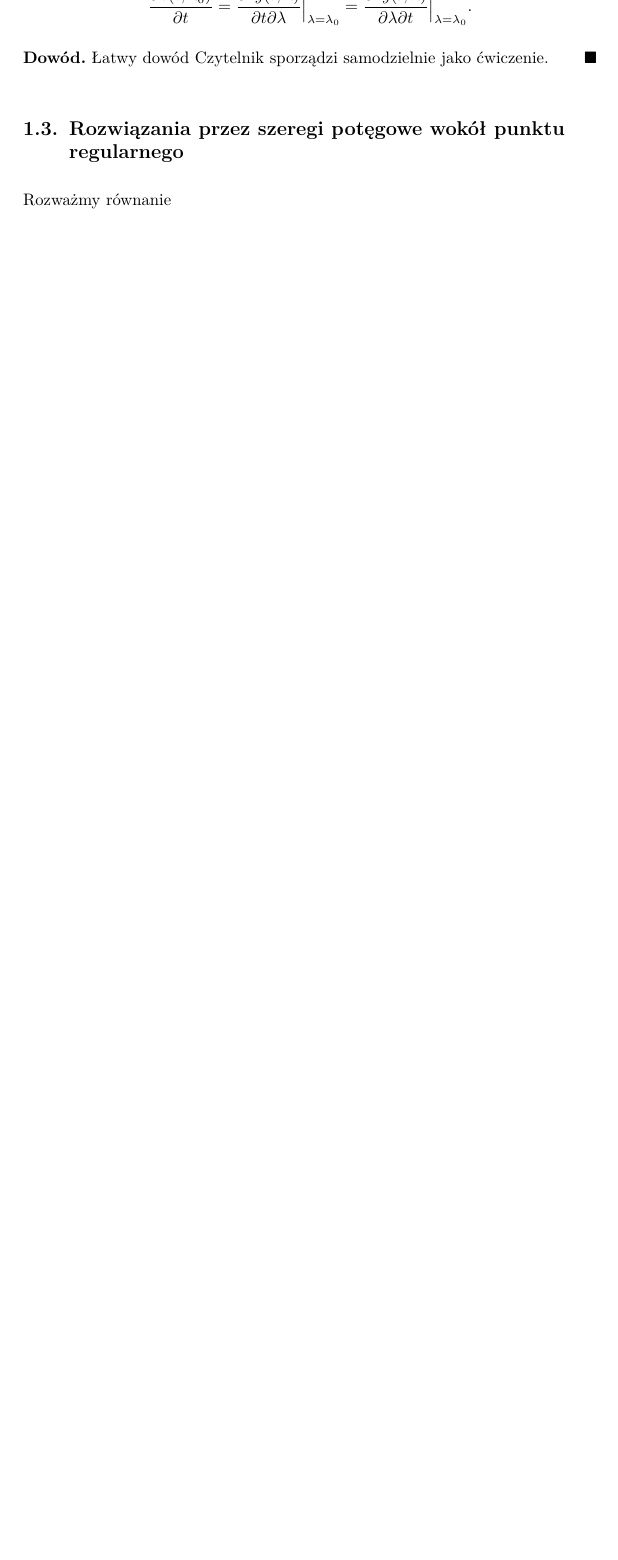
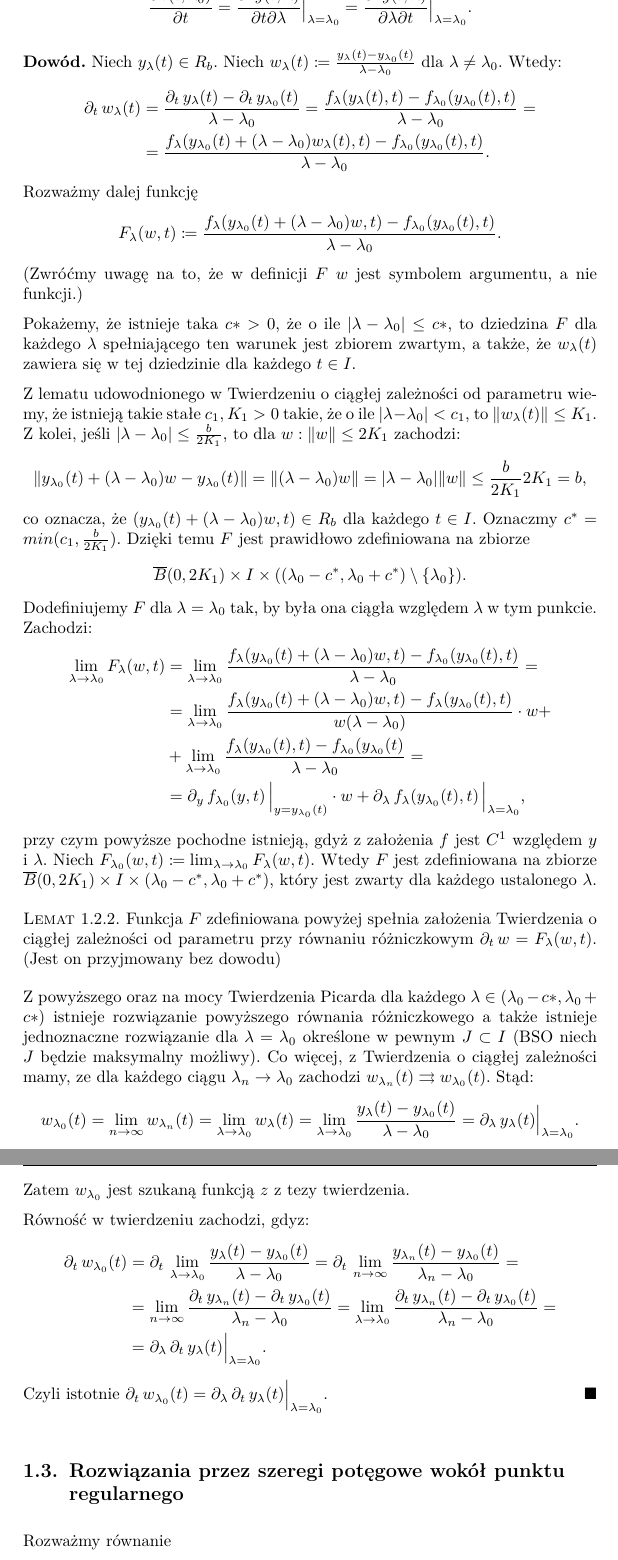
Before and after one commit to Korigami/RRZ, a LaTeX document (RRZ.tex, which reads subfiles/1-2.tex, subfiles/preamble.tex): part of page 6 of 16 before the commit and two parts of pages 6 and 7 of 17 after it, the two joined at a grey line, cut so that both start at the same text, the shorter picture padded with empty space. Compiled offline with pdfLaTeX.

Commit message:
Rozniczkowalna_zaleznosc.tex

```diff
--- a/subfiles/1-2.tex
+++ b/subfiles/1-2.tex
@@ -32,5 +34,93 @@
 	\end{theorem}
 
 	\begin{proof}
-  Łatwy dowód Czytelnik sporządzi samodzielnie jako ćwiczenie.
+		%
+		Niech $y_\l(t) \in R_b$. Niech $w_\l(t) \coloneqq \frac{ y_\l(t) - y_{\l_0}(t) }{ \l - \l_0 }$ dla $\l \ne \l_0$.
+		Wtedy:
+		%
+		\begin{align*}
+		%
+		\pd{t} w_\l(t) &= \frac{ \pd{t} y_\l(t) - \pd{t} y_{\l_0}(t) }{ \l - \l_0 } = \frac{ f_\l(y_\l(t), t) -
+			f_{\l_0}(y_{\l_0}(t), t) }{ \l - \l_0 } = \\
+		&=  \frac{ f_\l(y_{\l_0}(t) + (\l - \l_0)w_\l(t), t) -
+			f_{\l_0}(y_{\l_0}(t), t) }{ \l - \l_0 } \text{.}
+		%
+		\end{align*}
+		%
+		Rozważmy dalej funkcję
+		%
+		\begin{equation*}
+		%
+		F_\l(w, t) \coloneqq \frac{ f_\l(y_{\l_0}(t) + (\l - \l_0)w, t) -  f_{\l_0}(y_{\l_0}(t), t) }{ \l - \l_0 } \text{.}
+		%
+		\end{equation*}
+		%
+		(Zwróćmy uwagę na to, że w definicji $F$ $w$ jest symbolem argumentu, a nie funkcji.)
+
+		Pokażemy, że istnieje taka $c* > 0$, że o ile $ \abs{ \l - \l_0} \le c*$, to dziedzina $F$ dla każdego $\l$ spełniającego ten warunek jest zbiorem zwartym, a także, że $w_\l(t)$ zawiera się w tej dziedzinie dla każdego $t \in I$.
+
+		Z lematu udowodnionego w Twierdzeniu o ciągłej zależności od parametru wiemy, że istnieją takie stałe $c_1, K_1 > 0$ takie, że o ile $\abs{ \l - \l_0 } < c_1$, to $\norm{ w_\l(t) } \le K_1$. Z kolei, jeśli $\abs{ \l - \l_0 } \le \frac{ b }{ 2K_1 }$,
+		to dla $w : \norm{ w } \le 2K_1$ zachodzi:
+		%
+		\begin{equation*}
+		%
+		\norm{ y_{\l_0}(t) + (\l - \l_0)w - y_{\l_0}(t) } = \norm { (\l - \l_0)w  } = \abs{ \l - \l_0 } \norm{ w } \le
+		\frac{ b }{ 2K_1 } 2K_1 = b \text{,}
+		%
+		\end{equation*}
+		%
+		co oznacza, że $( y_{\l_0}(t) + (\l - \l_0)w, t) \in R_b$ dla każdego $t \in I$. Oznaczmy $c^* = min(c_1, \frac{ b }{ 2K_1 } )$. Dzięki temu $F$ jest prawidłowo zdefiniowana na zbiorze
+		%
+		\begin{equation*}
+		%
+		\overline{B}(0, 2K_1) \times I \times ( (\l_0 - c^*, \l_0 + c^*) \setminus \{ \l_0 \} ) \text{.}
+		%
+		\end{equation*}
+		%
+		Dodefiniujemy $F$ dla $\l = \l_0$ tak, by była ona ciągła względem $\l$ w tym punkcie. Zachodzi:
+		%
+		\begin{align*}
+		%
+		\lim_{\l \to \l_0} F_\l(w, t) &= \lim_{\l \to \l_0} \frac{ f_\l(y_{\l_0}(t) + (\l - \l_0)w, t) -  f_{\l_0}(y_{\l_0}(t), t) }{ \l - \l_0 } = \\
+		&=  \lim_{\l \to \l_0} \frac{ f_\l(y_{\l_0}(t) + (\l - \l_0)w, t) -  f_\l (y_{\l_0}(t), t) }{ w(\l - \l_0) } \cdot w + \\
+		&+ \lim_{\l \to \l_0} \frac{ f_\l(y_{\l_0}(t), t) -  f_{\l_0}(y_{\l_0}(t) }{ \l - \l_0 } = \\
+		&= \pd{ y } f_{\l_0} (y, t) \, \Big\vert_{ y = y_{\l_0}(t) } \cdot w + \pd{ \l } f_{\l}( y_{\l_0}(t), t) \, \Big\vert_{ \l = \l_0 } \text{,}
+		\end{align*}
+		%
+		przy czym powyższe pochodne istnieją, gdyż z założenia $f$ jest $C^1$ względem $y$ i $\l$. Niech $F_{\l_0}(w, t) \coloneqq \lim_{\l \to \l_0} F_\l(w, t)$. Wtedy $F$ jest zdefiniowana na zbiorze $\overline{B}(0, 2K_1) \times I \times (\l_0 - c^*, \l_0 + c^*)$, który jest zwarty dla każdego ustalonego $\l$.
+		%
+		\begin{nestedlemma}
+			%
+			Funkcja $F$ zdefiniowana powyżej spełnia założenia Twierdzenia o ciągłej zależności od parametru przy równaniu
+			różniczkowym $\pd{t} w = F_\l(w, t)$. (Jest on przyjmowany bez dowodu)
+			%
+		\end{nestedlemma}
+		%
+		Z powyższego oraz na mocy Twierdzenia Picarda dla każdego $\l \in  (\l_0 - c*, \l_0 + c*)$ istnieje rozwiązanie
+		powyższego równania różniczkowego a także istnieje jednoznaczne rozwiązanie dla $\l = \l_0$ określone
+		w pewnym $J \subset I$ (BSO niech $J$ będzie maksymalny możliwy). Co więcej, z Twierdzenia
+		o ciągłej zależności mamy, ze dla każdego ciągu $\l_n \to \l_0$ zachodzi $w_{\l_n}(t) \rightrightarrows w_{\l_0}(t)$.
+		Stąd:
+		%
+		\begin{equation*}
+		%
+		w_{\l_0}(t) = \lim_{n \to \infty} w_{\l_n}(t) = \lim_{\l \to \l_0} w_{\l}(t) = \lim_{\l \to \l_0} \frac{ y_\l(t) - y_{\l_0}(t) }{ \l - \l_0 } = \pd{ \l } y_\l(t) \Big\vert_{ \l = \l_0 } \text{.}
+		%
+		\end{equation*}
+		%
+		Zatem $w_{\l_0}$ jest szukaną funkcją $z$ z tezy twierdzenia.
+
+		Równość w twierdzeniu zachodzi, gdyz:
+		%
+		\begin{align*}
+		%
+		\pd{t} w_{\l_0}(t) &= \pd{t} \lim_{\l \to \l_0}  \frac{ y_\l(t) - y_{\l_0}(t) }{ \l - \l_0 } = \pd{t} \lim_{n \to \infty}
+		\frac{ y_{\l_n}(t) - y_{\l_0}(t) }{ \l_n - \l_0 } = \\
+		&= \lim_{n \to \infty} \frac{  \pd{t} y_{\l_n}(t) -  \pd{t} y_{\l_0}(t) }{ \l_n - \l_0 } = \lim_{\l \to \l_0} \frac{  \pd{t} y_{\l_n}(t) -  \pd{t} y_{\l_0}(t) }{ \l_n - \l_0 } = \\
+		& = \pd{\l } \pd{t} y_\l (t) \Big\vert_{ \l = \l_0 } \text{.}
+		%
+		\end{align*}
+		%
+		Czyli istotnie $\pd{t} w_{\l_0}(t) = \pd{\l } \pd{t} y_\l (t) \Big\vert_{ \l = \l_0 }$.
+		%
 	\end{proof}
--- a/subfiles/preamble.tex
+++ b/subfiles/preamble.tex
@@ -67,6 +67,11 @@
 \newcommand*{\C}{\mathbb{C}}
 \newcommand*{\mychi}{\protect\raisebox{2pt}{$\chi$}}
 
+\let\ly\l
+\def\l{\ifmmode \lambda \else \ly \fi}
+\newcommand{\eps}{\varepsilon}
+\newcommand{ \pd }[1]{ \partial_{#1} \,  }
+
 \pagestyle{uheadings}
 \makeatletter
 \renewcommand\heading@font\scshape
```
Also changed, not shown: RRZ.pdf, subfiles/1-2.tex (2 more changed lines). Lines whose indentation alone changed are shown as unchanged.
